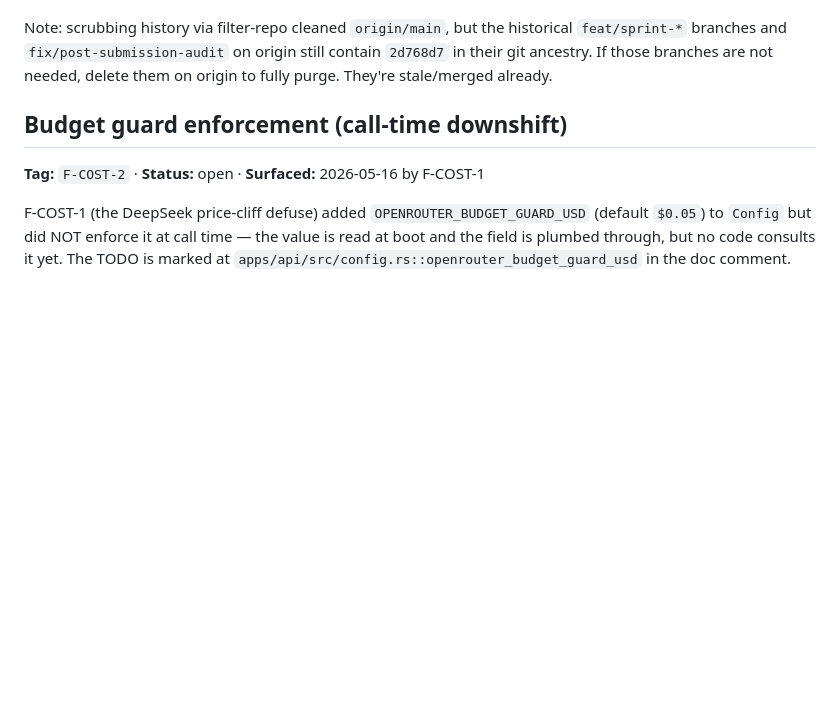
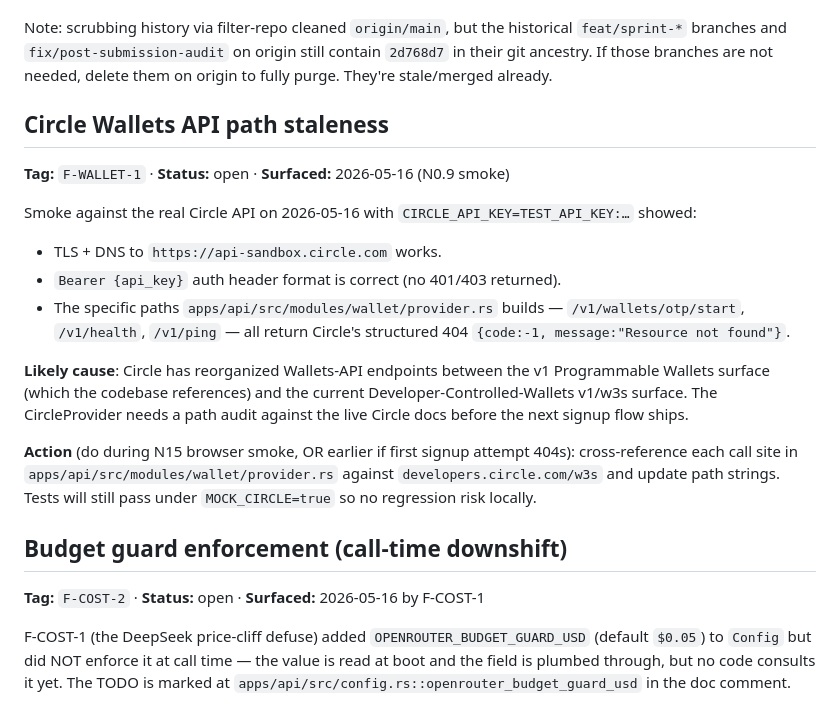
Before and after one commit to ghaaf-labs/aegis, a Markdown page: docs/05-open-questions.md, the part around the change. Rendered like a GitHub page; blank space fills up the shorter version.

Commit message:
docs(wallet): document circle wallets api path staleness (F-WALLET-1)
N0.9 smoke against the real Circle Wallets API on 2026-05-16 found
that the paths `apps/api/src/modules/wallet/provider.rs` references
(`/v1/wallets/otp/start`, `/v1/health`, `/v1/ping`) all 404 with
Circle's structured `{code:-1, message:"Resource not found"}` shape.

Auth header format is correct (no 401/403); TLS+DNS to
api-sandbox.circle.com works. The paths likely lag the Circle
Developer-Controlled-Wallets v1/w3s reorganization.

Tracked as F-WALLET-1 in docs/05-open-questions.md. Action item:
audit each call site in wallet/provider.rs against
developers.circle.com/w3s during N15 (browser smoke) or earlier if
a signup attempt 404s in practice.

No code change in this commit — the MOCK_CIRCLE=true path is fine,
and direct DB seeding bypasses the signup path for N6.

```diff
--- a/docs/05-open-questions.md
+++ b/docs/05-open-questions.md
@@ -20,6 +20,20 @@ The `OPENROUTER_API_KEY` value currently in `.env.local` was previously committe
 The matching `JWT_SECRET` (which was also leaked in the same commit) has already been rotated locally as part of `F-ENV-1`. Any active session JWTs issued before that rotation are now invalid — users will be forced to re-login at next request.
 
 Note: scrubbing history via filter-repo cleaned `origin/main`, but the historical `feat/sprint-*` branches and `fix/post-submission-audit` on origin still contain `2d768d7` in their git ancestry. If those branches are not needed, delete them on origin to fully purge. They're stale/merged already.
+
+## Circle Wallets API path staleness
+
+**Tag:** `F-WALLET-1` · **Status:** open · **Surfaced:** 2026-05-16 (N0.9 smoke)
+
+Smoke against the real Circle API on 2026-05-16 with `CIRCLE_API_KEY=TEST_API_KEY:…` showed:
+
+- TLS + DNS to `https://api-sandbox.circle.com` works.
+- `Bearer {api_key}` auth header format is correct (no 401/403 returned).
+- The specific paths `apps/api/src/modules/wallet/provider.rs` builds — `/v1/wallets/otp/start`, `/v1/health`, `/v1/ping` — all return Circle's structured 404 `{code:-1, message:"Resource not found"}`.
+
+**Likely cause**: Circle has reorganized Wallets-API endpoints between the v1 Programmable Wallets surface (which the codebase references) and the current Developer-Controlled-Wallets v1/w3s surface. The CircleProvider needs a path audit against the live Circle docs before the next signup flow ships.
+
+**Action** (do during N15 browser smoke, OR earlier if first signup attempt 404s): cross-reference each call site in `apps/api/src/modules/wallet/provider.rs` against `developers.circle.com/w3s` and update path strings. Tests will still pass under `MOCK_CIRCLE=true` so no regression risk locally.
 
 ## Budget guard enforcement (call-time downshift)
 
```
